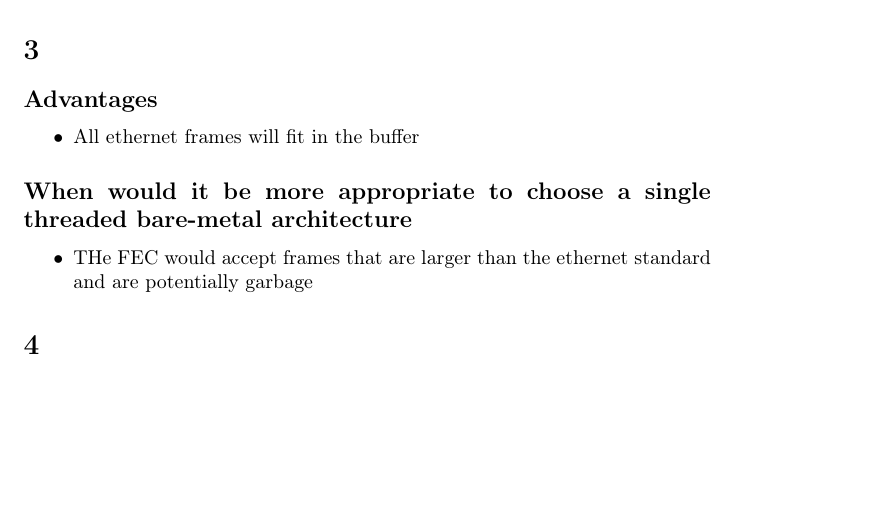
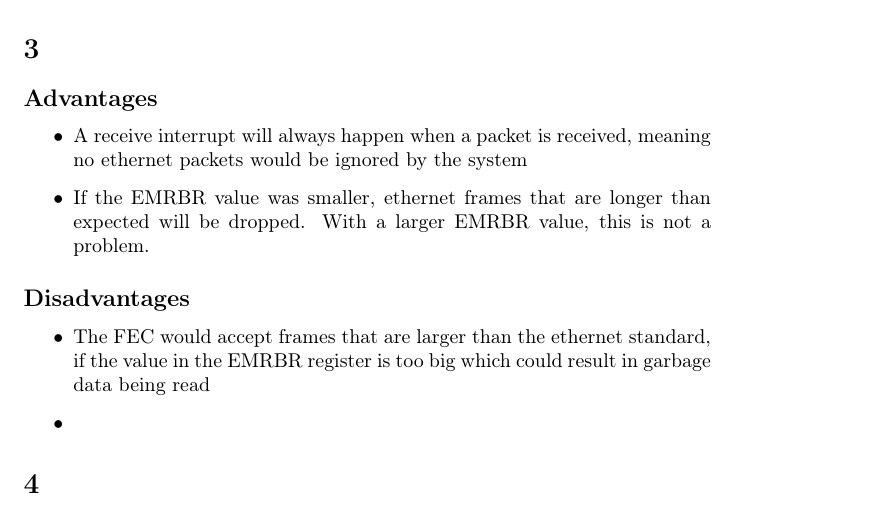
Before and after one commit to Arunscape/ECE315, a LaTeX problem sheet (assignments/assignment3/report.tex, which reads assignments/assignment3/3.tex): part of page 2 of 3, cut so that both start at the same text, the shorter picture padded with empty space. Compiled offline with pdfLaTeX.

Commit message:
added stuff to question 3

```diff
--- a/assignments/assignment3/3.tex
+++ b/assignments/assignment3/3.tex
@@ -1,13 +1,16 @@
 \section{}
 \subsection*{Advantages}
 \begin{itemize}
-  \item All ethernet frames will fit in the buffer
+  \item A receive interrupt will always happen when a packet is received,
+    meaning no ethernet packets would be ignored by the system
+  \item If the EMRBR value was smaller, ethernet frames that are longer than
+    expected will be dropped. With a larger EMRBR value, this is not a problem.
 \end{itemize}
 
-\subsection*{When would it be more appropriate to choose a single threaded
-  bare-metal architecture}
-
+\subsection*{Disadvantages}
 \begin{itemize}
-  \item THe FEC would accept frames that are larger than the ethernet standard
-    and are potentially garbage
+  \item The FEC would accept frames that are larger than the ethernet standard,
+    if the value in the EMRBR register is too big which could result in garbage
+    data being read
+  \item
 \end{itemize}
```
